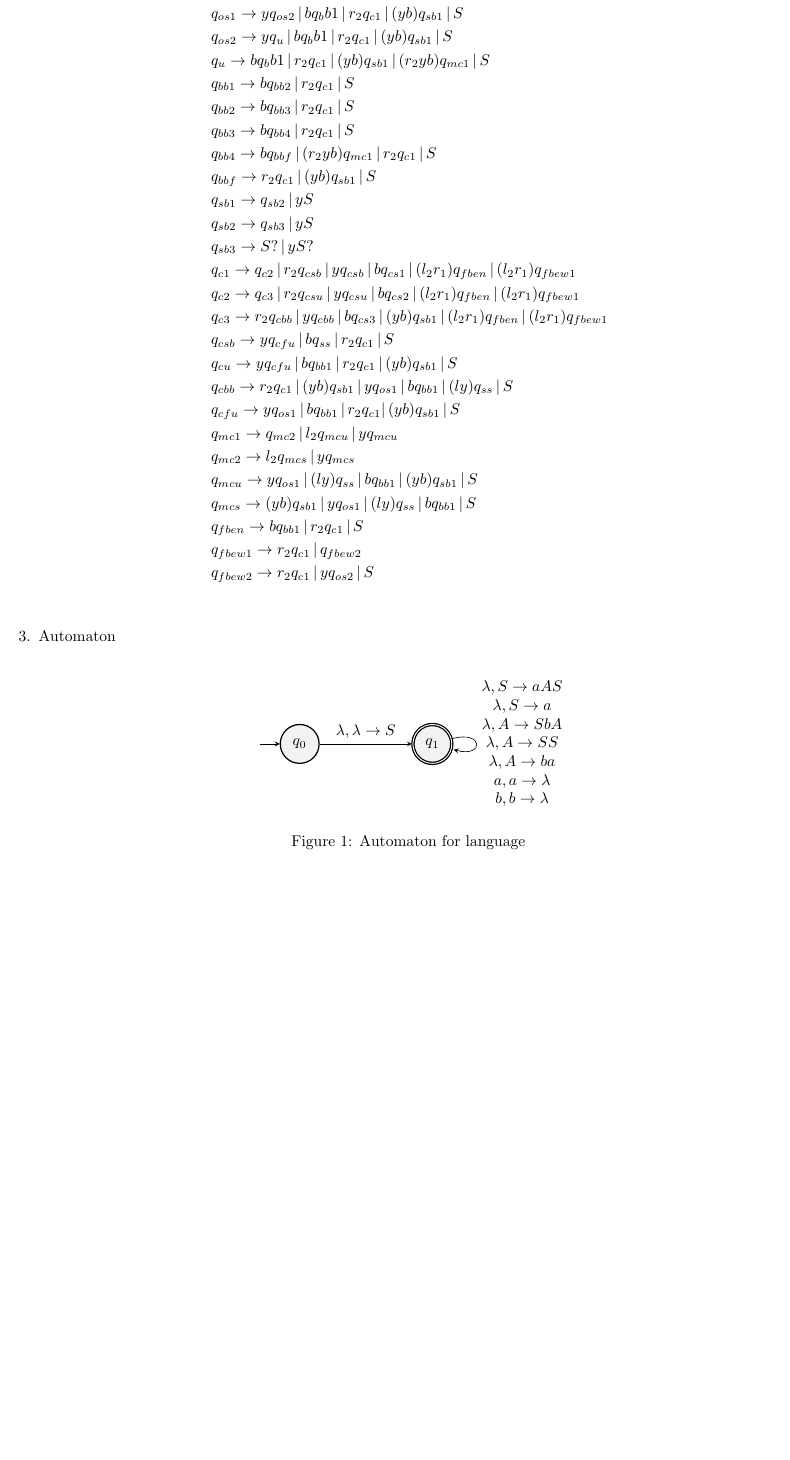
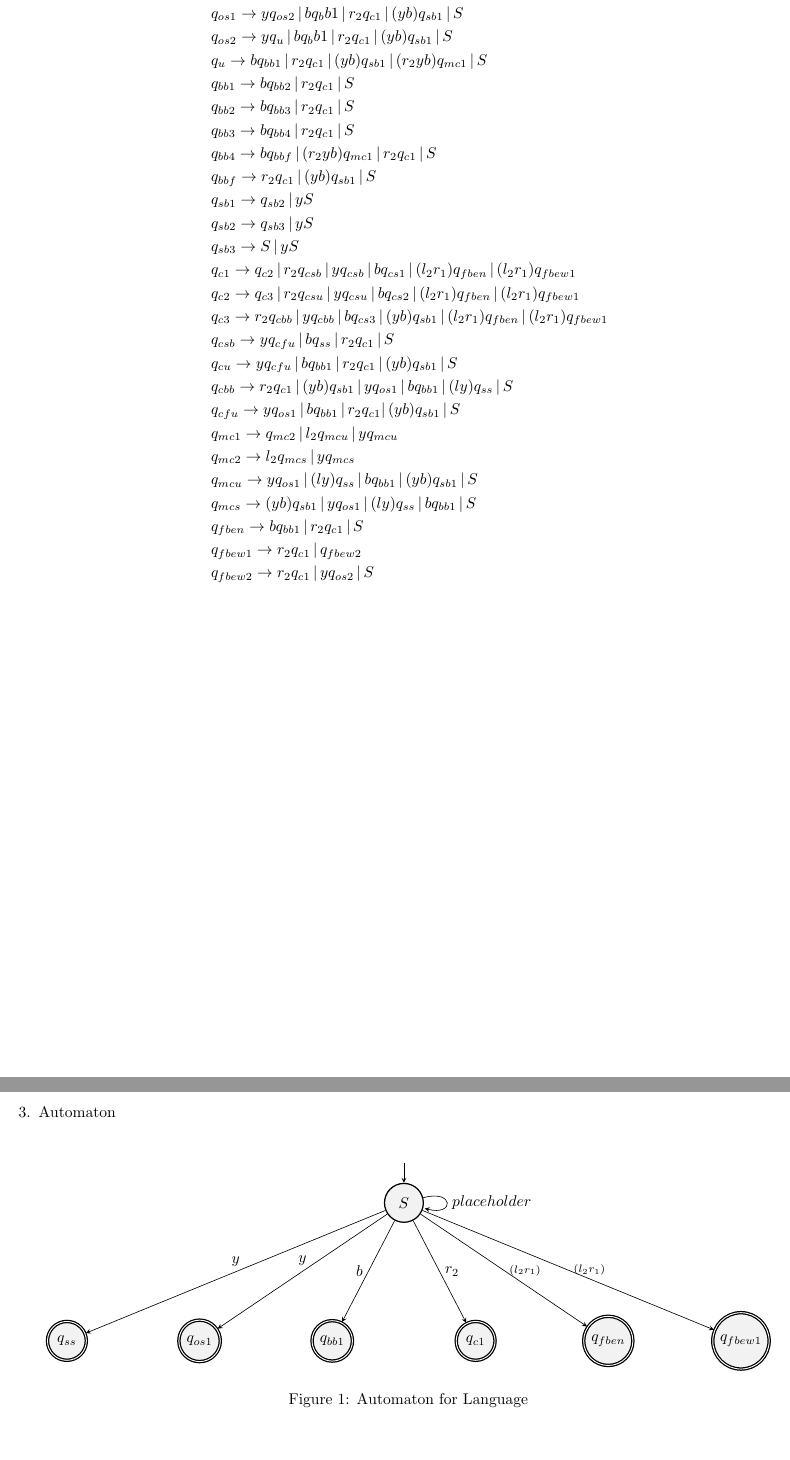
Before and after one commit to jarsnow/510_final_project, a LaTeX document (latex/final-project.tex): part of page 2 of 3 before the commit and two parts of pages 2 and 3 of 4 after it, the two joined at a grey line, cut so that both start at the same text, the shorter picture padded with empty space. Compiled offline with pdfLaTeX.

Commit message:
began work on the automata

```diff
--- a/latex/final-project.tex
+++ b/latex/final-project.tex
@@ -91,7 +91,7 @@ S is the initial variable for the beginning of a combo
 &q_{ss} \rightarrow yq_{os2} \, | \, b{q_bb1} \, | \, r_2q_{c1} \, | \, (yb)q_{sb1} \, | \, S\\
 &q_{os1} \rightarrow yq_{os2} \, | \, b{q_bb1} \, | \, r_2q_{c1} \, | \, (yb)q_{sb1} \, | \, S\\
 &q_{os2} \rightarrow yq_{u} \, | \, b{q_bb1} \, | \, r_2q_{c1} \, | \, (yb)q_{sb1} \, | \, S\\
-&q_{u} \rightarrow b{q_bb1} \, | \, r_2q_{c1} \, | \,(yb)q_{sb1} \, | \, (r_2yb)q_{mc1} \, | \, S\\
+&q_{u} \rightarrow bq_{bb1} \, | \, r_2q_{c1} \, | \,(yb)q_{sb1} \, | \, (r_2yb)q_{mc1} \, | \, S\\
 %big bang
 &q_{bb1} \rightarrow bq_{bb2} \, | \, r_2q_{c1} \, | \, S \\
 &q_{bb2} \rightarrow bq_{bb3} \, | \, r_2q_{c1} \, | \, S \\
@@ -101,7 +101,7 @@ S is the initial variable for the beginning of a combo
 %spinning bludgeon. S needs to be checked.
 &q_{sb1} \rightarrow q_{sb2} \, | \, yS \\
 &q_{sb2} \rightarrow q_{sb3} \, | \, yS \\
-&q_{sb3} \rightarrow S? \, | \, yS? \\
+&q_{sb3} \rightarrow S \, | \, yS \\
 %charge
 &q_{c1} \rightarrow q_{c2} \, | \,  r_2q_{csb} \, | \, yq_{csb} \, | \, bq_{cs1} \, | \, (l_2r_1)q_{fben} \, | \, (l_2r_1)q_{fbew1}\\
 &q_{c2} \rightarrow q_{c3} \, | \,  r_2q_{csu} \, | \, yq_{csu} \, | \, bq_{cs2} \, | \, (l_2r_1)q_{fben} \, | \, (l_2r_1)q_{fbew1}\\
@@ -128,20 +129,23 @@ S is the initial variable for the beginning of a combo
 \begin{figure}[ht]
     \centering
     \begin{tikzpicture}
-        \node[state, initial](q0){$q_0$};
-        \node[state, accepting, right of=q0](q1){$q_1$};
+        \node[state, initial above](S){$S$};
+        \node[state, accepting, below left of=S, yshift=-1cm, xshift=0.5cm](qbb1){$q_{bb1}$};
+        \node[state, accepting, left of=qbb1](qos1){$q_{os1}$};
+        \node[state, accepting, left of=qos1](qss){$q_{ss}$};
+        \node[state, accepting, below right of=S, yshift=-1cm, xshift=-0.5cm](qc1){$q_{c1}$};
+        \node[state, accepting, right of=qc1](qfben){$q_{fben}$};
+        \node[state, accepting, right of=qfben](qfbew1){$q_{fbew1}$};
         \draw
-        (q0) edge[above] node{$\lambda,\lambda \rightarrow S$} (q1)
-        (q1) edge[right, loop right] node[align=center]
-        {$\lambda, S \rightarrow aAS$ \\
-        $\lambda, S \rightarrow a$ \\
-        $\lambda, A \rightarrow SbA$ \\
-        $\lambda, A \rightarrow SS$ \\
-        $\lambda, A \rightarrow ba$ \\
-        $a, a \rightarrow \lambda$ \\
-        $b, b \rightarrow \lambda$} (q1);
+        (S) edge[above] node{$y$} (qss)
+        (S) edge[above] node{$y$} (qos1)
+        (S) edge[left] node{$b$} (qbb1)
+        (S) edge[right] node{$r_2$} (qc1)
+        (S) edge[right] node{\scriptsize $(l_2r_1)$} (qfben)
+        (S) edge[right] node{\scriptsize $(l_2r_1)$} (qfbew1)
+        (S) edge[right, loop right] node{$placeholder$} (S);
     \end{tikzpicture}
-    \caption{Automaton for language}
+    \caption{Automaton for Language}
     \label{fig1:automaton-for-language}
 \end{figure}
 
```
Also changed, not shown: latex/final-project.pdf, latex/final-project.tex (1 more changed lines), 1 other file.
